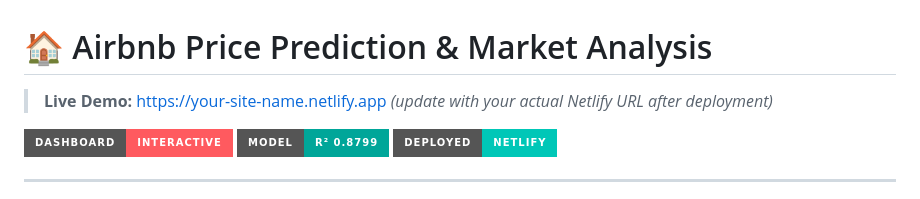
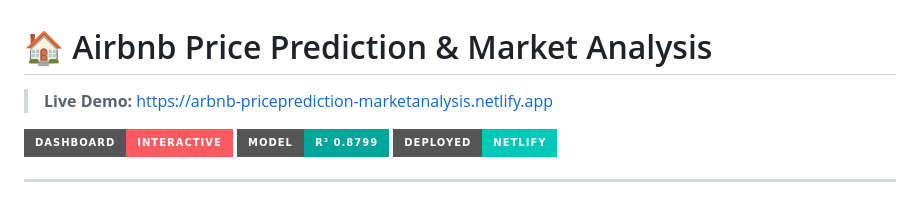
Before and after one commit to Mishrashivam-SKM/Airbnb_Price_Prediction_and_Market_Analysis, a Markdown page: README.md, the part around the change. GitHub-like rendering; badges without logos.

```diff
--- a/README.md
+++ b/README.md
@@ -1,6 +1,6 @@
 # 🏠 Airbnb Price Prediction & Market Analysis
 
-> **Live Demo:** [https://your-site-name.netlify.app](https://your-site-name.netlify.app) _(update with your actual Netlify URL after deployment)_
+> **Live Demo:** https://arbnb-priceprediction-marketanalysis.netlify.app
 
 ![Dashboard](https://img.shields.io/badge/Dashboard-Interactive-FF5A5F?style=for-the-badge)
 ![Model](https://img.shields.io/badge/Model-R²%200.8799-00A699?style=for-the-badge)
```
